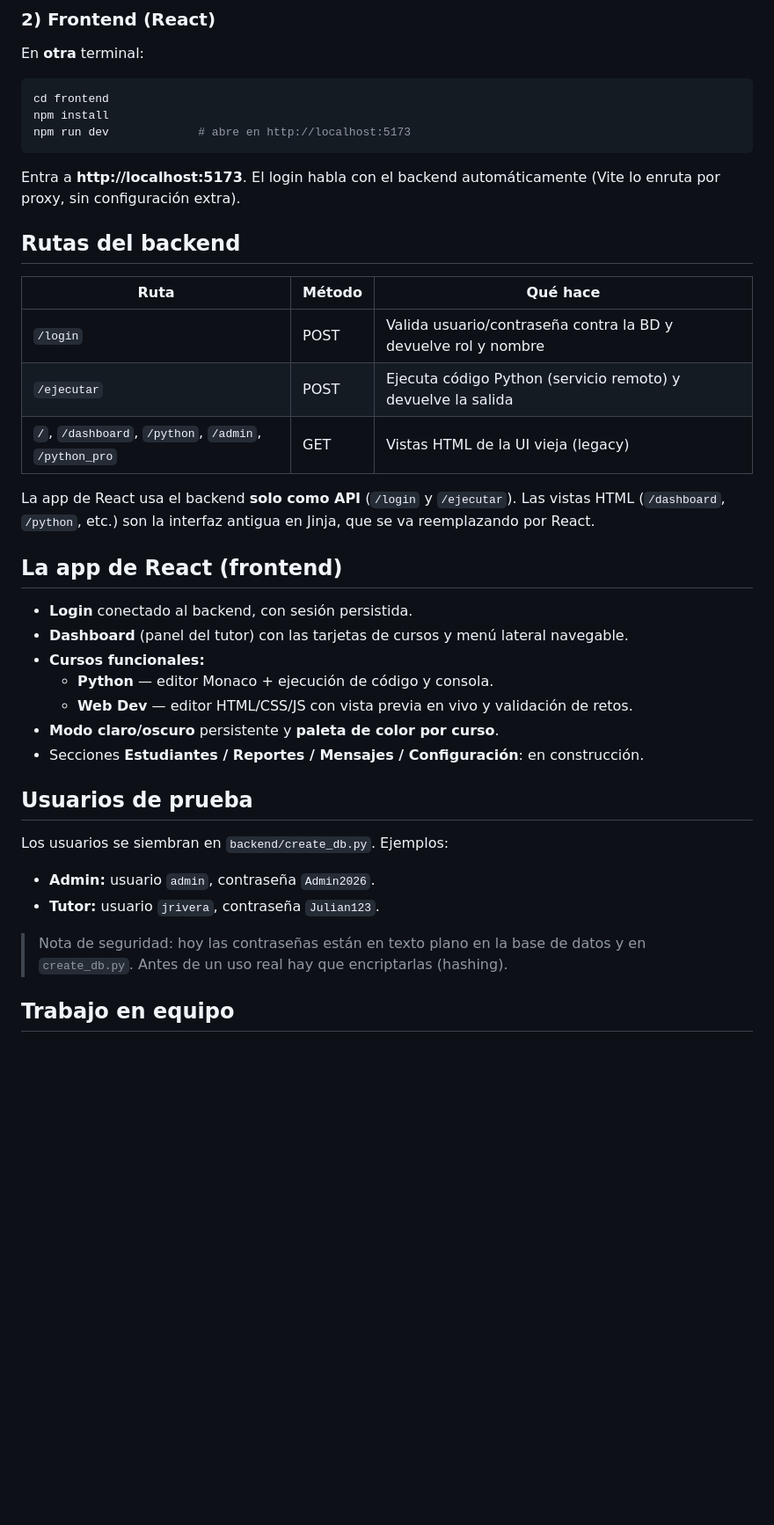
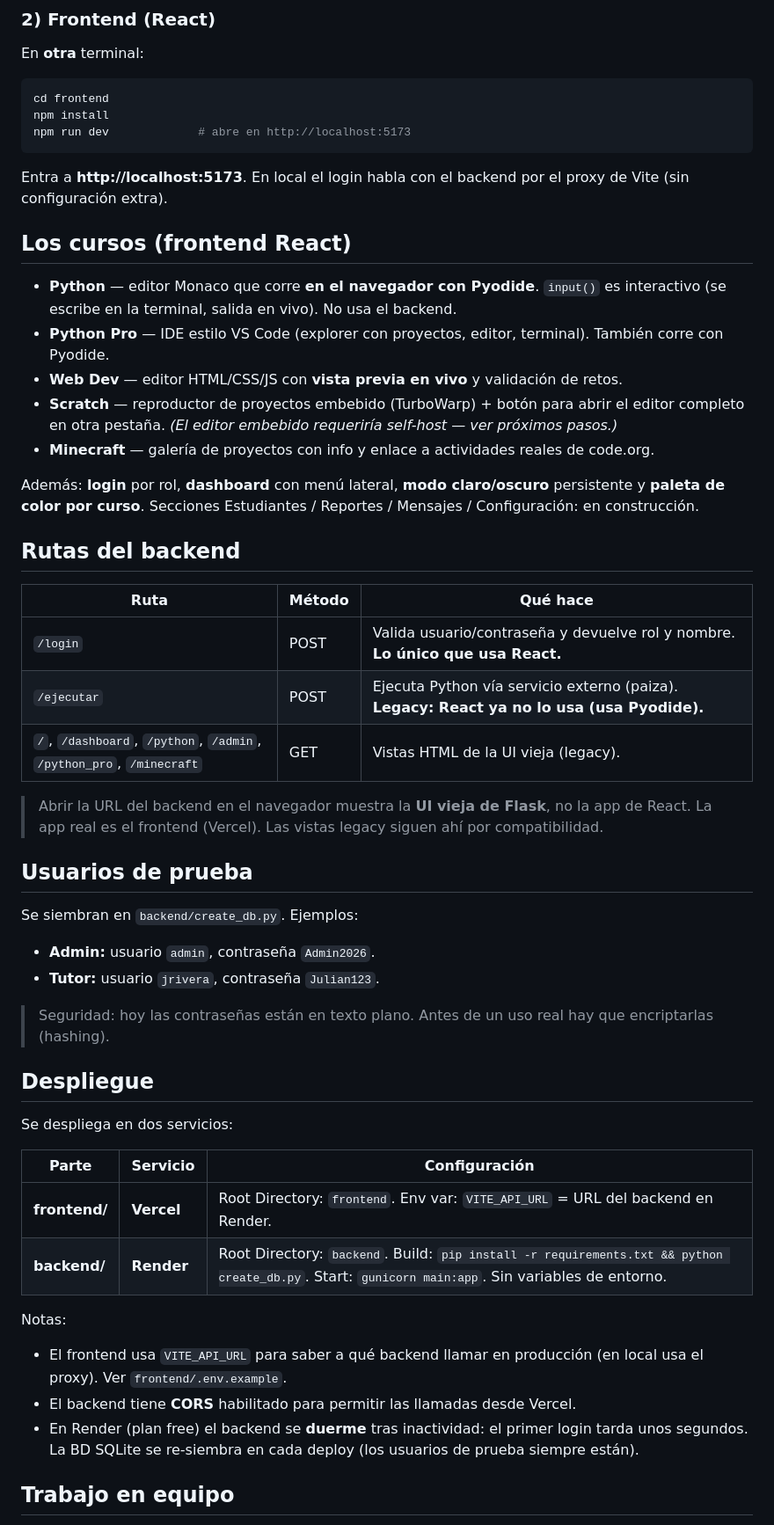
Before and after one commit to ProfeKodland42/login-Kodland, a Markdown page: README.md, the part around one of its changes. Shown at 88% size. Rendered like a GitHub page; blank space fills up the shorter version.

Commit message:
docs: actualizar README (5 cursos en React, Pyodide, despliegue Vercel/Render)

````diff
--- a/README.md
+++ b/README.md
@@ -68,40 +76,60 @@ npm install
 npm run dev             # abre en http://localhost:5173
 ```
 
-Entra a **http://localhost:5173**. El login habla con el backend automáticamente (Vite lo
-enruta por proxy, sin configuración extra).
+Entra a **http://localhost:5173**. En local el login habla con el backend por el proxy de
+Vite (sin configuración extra).
+
+## Los cursos (frontend React)
+
+- **Python** — editor Monaco que corre **en el navegador con Pyodide**. `input()` es
+  interactivo (se escribe en la terminal, salida en vivo). No usa el backend.
+- **Python Pro** — IDE estilo VS Code (explorer con proyectos, editor, terminal). También
+  corre con Pyodide.
+- **Web Dev** — editor HTML/CSS/JS con **vista previa en vivo** y validación de retos.
+- **Scratch** — reproductor de proyectos embebido (TurboWarp) + botón para abrir el editor
+  completo en otra pestaña. *(El editor embebido requeriría self-host — ver próximos pasos.)*
+- **Minecraft** — galería de proyectos con info y enlace a actividades reales de code.org.
+
+Además: **login** por rol, **dashboard** con menú lateral, **modo claro/oscuro** persistente
+y **paleta de color por curso**. Secciones Estudiantes / Reportes / Mensajes / Configuración:
+en construcción.
 
 ## Rutas del backend
 
 | Ruta | Método | Qué hace |
 |------|--------|----------|
-| `/login` | POST | Valida usuario/contraseña contra la BD y devuelve rol y nombre |
-| `/ejecutar` | POST | Ejecuta código Python (servicio remoto) y devuelve la salida |
-| `/`, `/dashboard`, `/python`, `/admin`, `/python_pro` | GET | Vistas HTML de la UI vieja (legacy) |
+| `/login` | POST | Valida usuario/contraseña y devuelve rol y nombre. **Lo único que usa React.** |
+| `/ejecutar` | POST | Ejecuta Python vía servicio externo (paiza). **Legacy: React ya no lo usa (usa Pyodide).** |
+| `/`, `/dashboard`, `/python`, `/admin`, `/python_pro`, `/minecraft` | GET | Vistas HTML de la UI vieja (legacy). |
 
-La app de React usa el backend **solo como API** (`/login` y `/ejecutar`). Las vistas HTML
-(`/dashboard`, `/python`, etc.) son la interfaz antigua en Jinja, que se va reemplazando
-por React.
-
-## La app de React (frontend)
-
-- **Login** conectado al backend, con sesión persistida.
-- **Dashboard** (panel del tutor) con las tarjetas de cursos y menú lateral navegable.
-- **Cursos funcionales:**
-  - **Python** — editor Monaco + ejecución de código y consola.
-  - **Web Dev** — editor HTML/CSS/JS con vista previa en vivo y validación de retos.
-- **Modo claro/oscuro** persistente y **paleta de color por curso**.
-- Secciones **Estudiantes / Reportes / Mensajes / Configuración**: en construcción.
+> Abrir la URL del backend en el navegador muestra la **UI vieja de Flask**, no la app de
+> React. La app real es el frontend (Vercel). Las vistas legacy siguen ahí por compatibilidad.
 
 ## Usuarios de prueba
 
-Los usuarios se siembran en `backend/create_db.py`. Ejemplos:
+Se siembran en `backend/create_db.py`. Ejemplos:
 
 - **Admin:** usuario `admin`, contraseña `Admin2026`.
 - **Tutor:** usuario `jrivera`, contraseña `Julian123`.
 
-> Nota de seguridad: hoy las contraseñas están en texto plano en la base de datos y en
-> `create_db.py`. Antes de un uso real hay que encriptarlas (hashing).
+> Seguridad: hoy las contraseñas están en texto plano. Antes de un uso real hay que
+> encriptarlas (hashing).
+
+## Despliegue
+
+Se despliega en dos servicios:
+
+| Parte | Servicio | Configuración |
+|-------|----------|---------------|
+| **frontend/** | **Vercel** | Root Directory: `frontend`. Env var: `VITE_API_URL` = URL del backend en Render. |
+| **backend/** | **Render** | Root Directory: `backend`. Build: `pip install -r requirements.txt && python create_db.py`. Start: `gunicorn main:app`. Sin variables de entorno. |
+
+Notas:
+- El frontend usa `VITE_API_URL` para saber a qué backend llamar en producción (en local usa
+  el proxy). Ver `frontend/.env.example`.
+- El backend tiene **CORS** habilitado para permitir las llamadas desde Vercel.
+- En Render (plan free) el backend se **duerme** tras inactividad: el primer login tarda unos
+  segundos. La BD SQLite se re-siembra en cada deploy (los usuarios de prueba siempre están).
 
 ## Trabajo en equipo
 
````
Also changed, not shown: other parts of README.md (+34 -19 lines).
